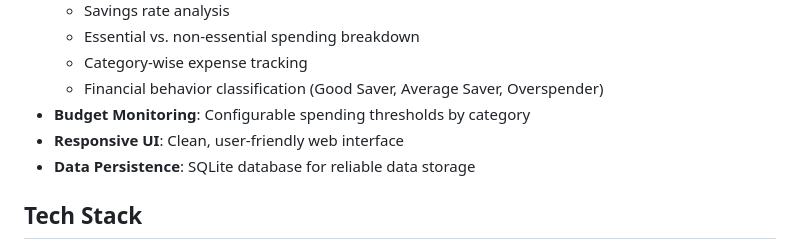
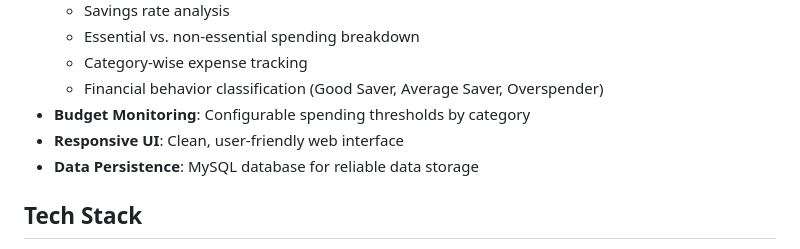
Before and after one commit to yashlondhe10/Expense_Behaviour_Saving_Analyzer, a Markdown page: README.md, the part around the change. GitHub-like rendering.

```diff
--- a/README.md
+++ b/README.md
@@ -14,7 +14,7 @@ A web-based personal finance management application with machine learning-powere
   - Financial behavior classification (Good Saver, Average Saver, Overspender)
 - **Budget Monitoring**: Configurable spending thresholds by category
 - **Responsive UI**: Clean, user-friendly web interface
-- **Data Persistence**: SQLite database for reliable data storage
+- **Data Persistence**: MySQL database for reliable data storage
 
 ## Tech Stack
 
```
